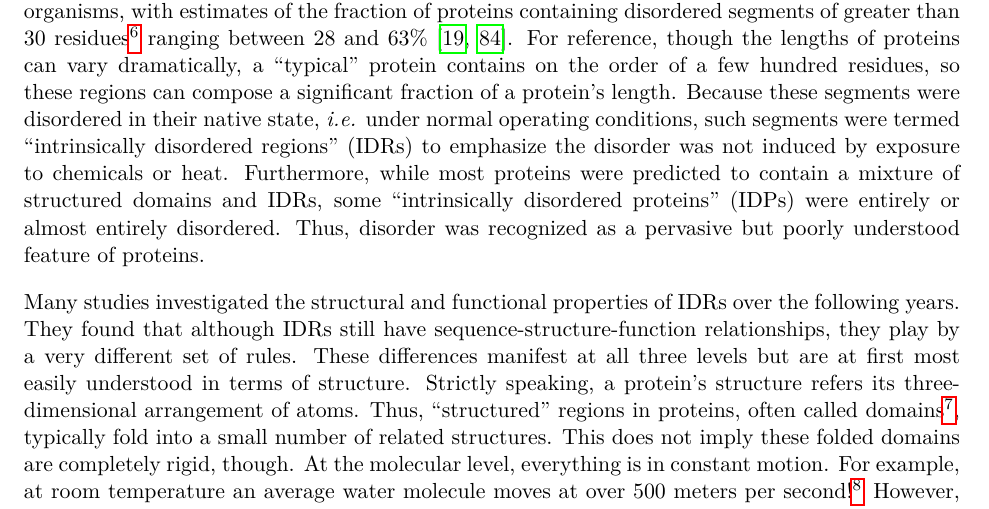
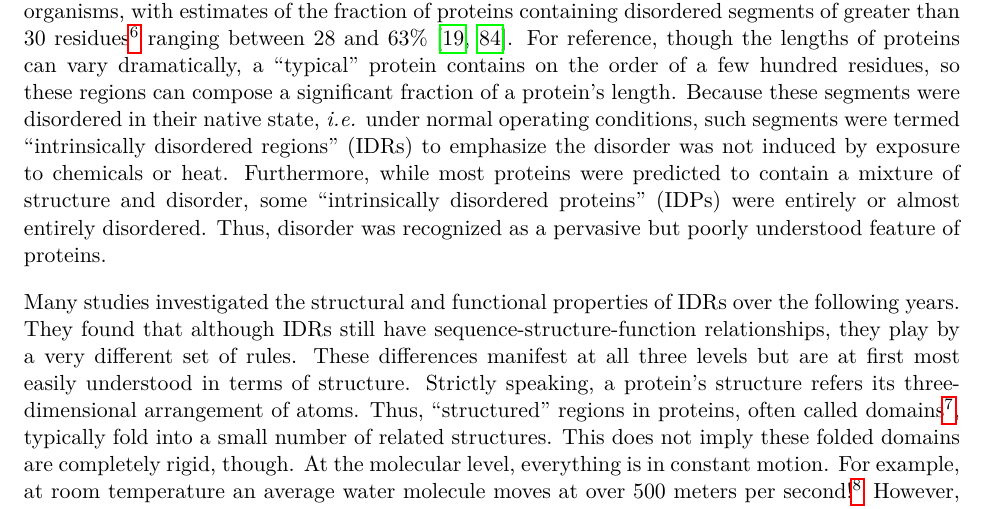
Before and after one commit to marcsingleton/orthology_inference2023_manuscript, a LaTeX thesis (main.tex, which reads chapter0/chapter0.tex): part of page 10 of 105, cut so that both start at the same text. Compiled offline with pdfLaTeX.

Commit message:
Tweaked wording to remove phrase "structured domains" as it was not formally introduced yet

```diff
--- a/chapter0/chapter0.tex
+++ b/chapter0/chapter0.tex
@@ -140,7 +140,7 @@ Clearly, understanding the relationship between the sequence, structure, and fun
 
 The success of structural methods at elucidating the molecular details of protein function cemented the view that function largely depends on the presence of a fixed structure. While scientists understood proteins were not completely rigid and could adopt a variety of related structures, many believed that functional proteins largely had a single dominant structure~\cite{Karush1950}. Despite its strength, exceptions to the structure-function paradigm were known. For example, elastin is a protein secreted by cells which allows tissues like skin or blood vessels to repeatedly expand and contract. It imparts this elasticity by forming networks of disordered chains that act like molecular springs. When a tissue experiences a force, the chains stretch to accommodate it. When the force is removed, the chains return to their random orientations, which reduces their end-to-end length and forces the tissue to return to its original shape~\cite{Vrhovski1998, Alberts2014}. However, as a result of this unique role in providing tissue elasticity, elastin's disorder was viewed as a specific adaptation rather than a general mechanism of protein function. In other cases, proteins had regions which returned undefined or highly variable atomic coordinates when analysed with structural techniques, indicating they lacked defined structures and were ``disordered.'' Because these segments were often short loops between structured regions, they were seen as ``linkers'' which facilitated the structure of the functional portions of proteins. By the early 2000s, though, enough exceptions had accumulated that scientists began to recognize that fully and partially disordered proteins were involved in many biological processes~\cite{Plaxco1997, Wright1999, Dunker2001}. Many of these examples were proteins which folded on binding to their targets, commonly other proteins. This mechanism was a departure from the prevailing model of interactions between biological macromolecules which required highly stable and complementary interfaces, like two puzzle pieces fitting together. As a result, scientists speculated that disorder was an adaptation that allowed proteins to efficiently relay and regulate signals by enabling interactions with many possible targets. Furthermore, the flexibility of disordered protein would permit environmental conditions to easily modulate these interactions.
 
-In the following years, as the complete genomes of several scientifically important model organisms such as \textit{S. cerevisiae} (baker's yeast), \textit{C. elegans} (roundworm), and \textit{D. melanogaster} (fruit fly) were sequenced for the first time, researchers applied computational methods for predicting disorder to the proteins inferred from their genomes. They discovered that disorder is ubiquitous in eukaryotic\footnote{All life belongs to one of three categories, or domains. Two, Archaea and Bacteria, are all single-celled organisms with simple cellular structures. In contrast, the cells of members of Eukarya, \textit{i.e.} eukaryotes, are complex and contain substructures called organelles, among other differences. All animals, plants, and fungi are eukaryotes, though the domain includes many microorganisms as well.} organisms, with estimates of the fraction of proteins containing disordered segments of greater than 30 residues\footnote{The amino acids that compose the links of a protein chain are conventionally called residues to distinguish them from their related, but chemically distinct, free forms.} ranging between 28 and 63\%~\cite{Dunker2000, Ward2004}. For reference, though the lengths of proteins can vary dramatically, a ``typical'' protein contains on the order of a few hundred residues, so these regions can compose a significant fraction of a protein's length. Because these segments were disordered in their native state, \textit{i.e.} under normal operating conditions, such segments were termed ``intrinsically disordered regions'' (IDRs) to emphasize the disorder was not induced by exposure to chemicals or heat. Furthermore, while most proteins were predicted to contain a mixture of structured domains and IDRs, some ``intrinsically disordered proteins'' (IDPs) were entirely or almost entirely disordered. Thus, disorder was recognized as a pervasive but poorly understood feature of proteins.
+In the following years, as the complete genomes of several scientifically important model organisms such as \textit{S. cerevisiae} (baker's yeast), \textit{C. elegans} (roundworm), and \textit{D. melanogaster} (fruit fly) were sequenced for the first time, researchers applied computational methods for predicting disorder to the proteins inferred from their genomes. They discovered that disorder is ubiquitous in eukaryotic\footnote{All life belongs to one of three categories, or domains. Two, Archaea and Bacteria, are all single-celled organisms with simple cellular structures. In contrast, the cells of members of Eukarya, \textit{i.e.} eukaryotes, are complex and contain substructures called organelles, among other differences. All animals, plants, and fungi are eukaryotes, though the domain includes many microorganisms as well.} organisms, with estimates of the fraction of proteins containing disordered segments of greater than 30 residues\footnote{The amino acids that compose the links of a protein chain are conventionally called residues to distinguish them from their related, but chemically distinct, free forms.} ranging between 28 and 63\%~\cite{Dunker2000, Ward2004}. For reference, though the lengths of proteins can vary dramatically, a ``typical'' protein contains on the order of a few hundred residues, so these regions can compose a significant fraction of a protein's length. Because these segments were disordered in their native state, \textit{i.e.} under normal operating conditions, such segments were termed ``intrinsically disordered regions'' (IDRs) to emphasize the disorder was not induced by exposure to chemicals or heat. Furthermore, while most proteins were predicted to contain a mixture of structure and disorder, some ``intrinsically disordered proteins'' (IDPs) were entirely or almost entirely disordered. Thus, disorder was recognized as a pervasive but poorly understood feature of proteins.
 
 Many studies investigated the structural and functional properties of IDRs over the following years. They found that although IDRs still have sequence-structure-function relationships, they play by a very different set of rules. These differences manifest at all three levels but are at first most easily understood in terms of structure. Strictly speaking, a protein's structure refers its three-dimensional arrangement of atoms. Thus, ``structured'' regions in proteins, often called domains\footnote{Though there are various overlapping definitions, domains typically refer to independently folding regions of a protein. Domains are also described as discrete functional or evolutionary elements since proteins may contain several domains which are connected by unstructured ``linker'' sequences.}, typically fold into a small number of related structures. This does not imply these folded domains are completely rigid, though. At the molecular level, everything is in constant motion. For example, at room temperature an average water molecule moves at over 500 meters per second!\footnote{This value was derived using the Maxwell–Boltzmann distribution, which is a physical model of the speeds of particles in an ideal gas. Clearly, water is not a gas at room temperature, so it should be considered a rough approximation.} However, liquid water is so dense that it will collide with something after moving only a fraction of its own length. Likewise, in the cellular environment folded domains are buffeted by collisions with water and other molecules, but they are constrained by the rigid bonds and interactions between amino acid residues in the chain. Thus, while folded domains can ``flex'' and ``breathe,'' these motions are minor variations on their overall structure.
 
```
